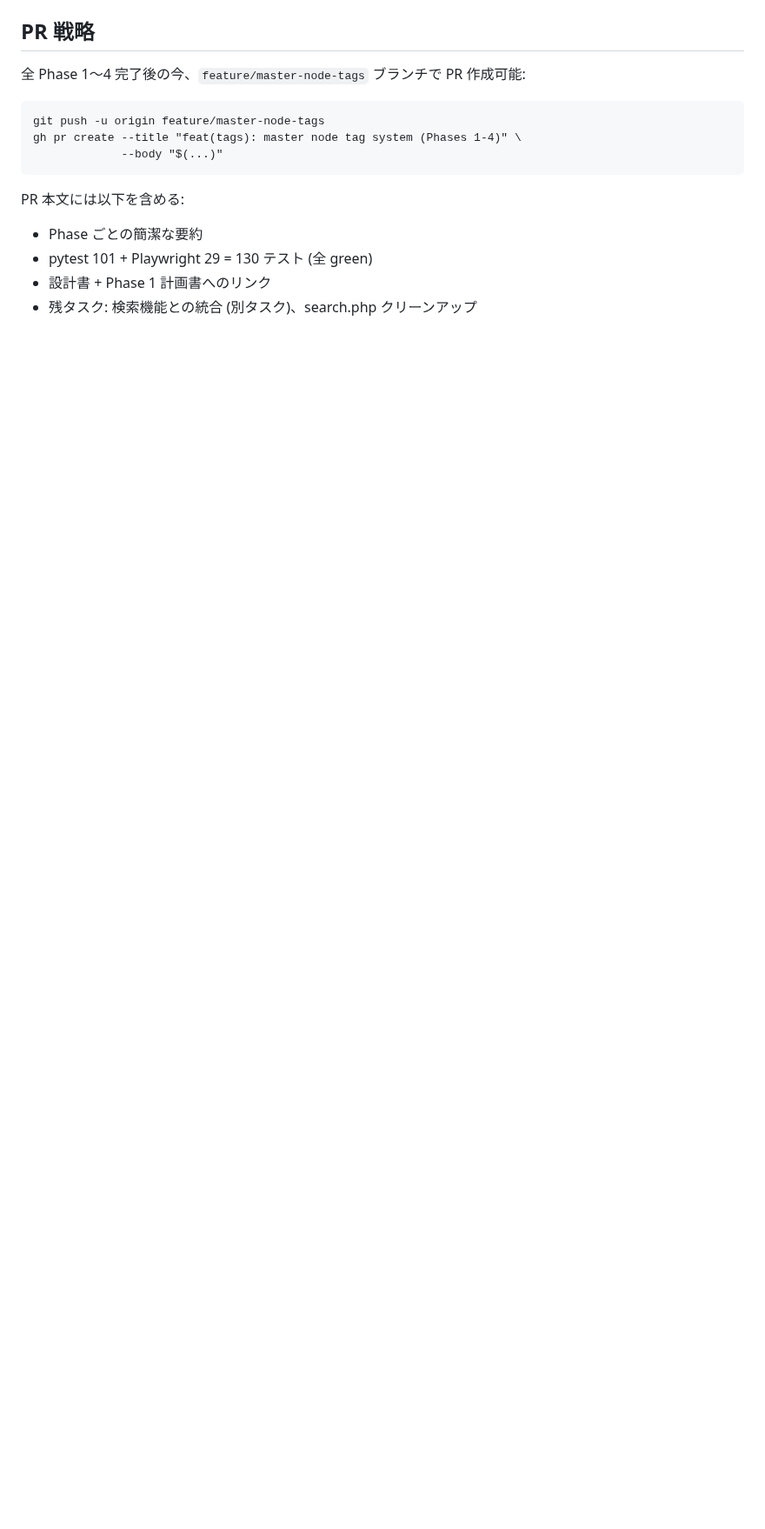
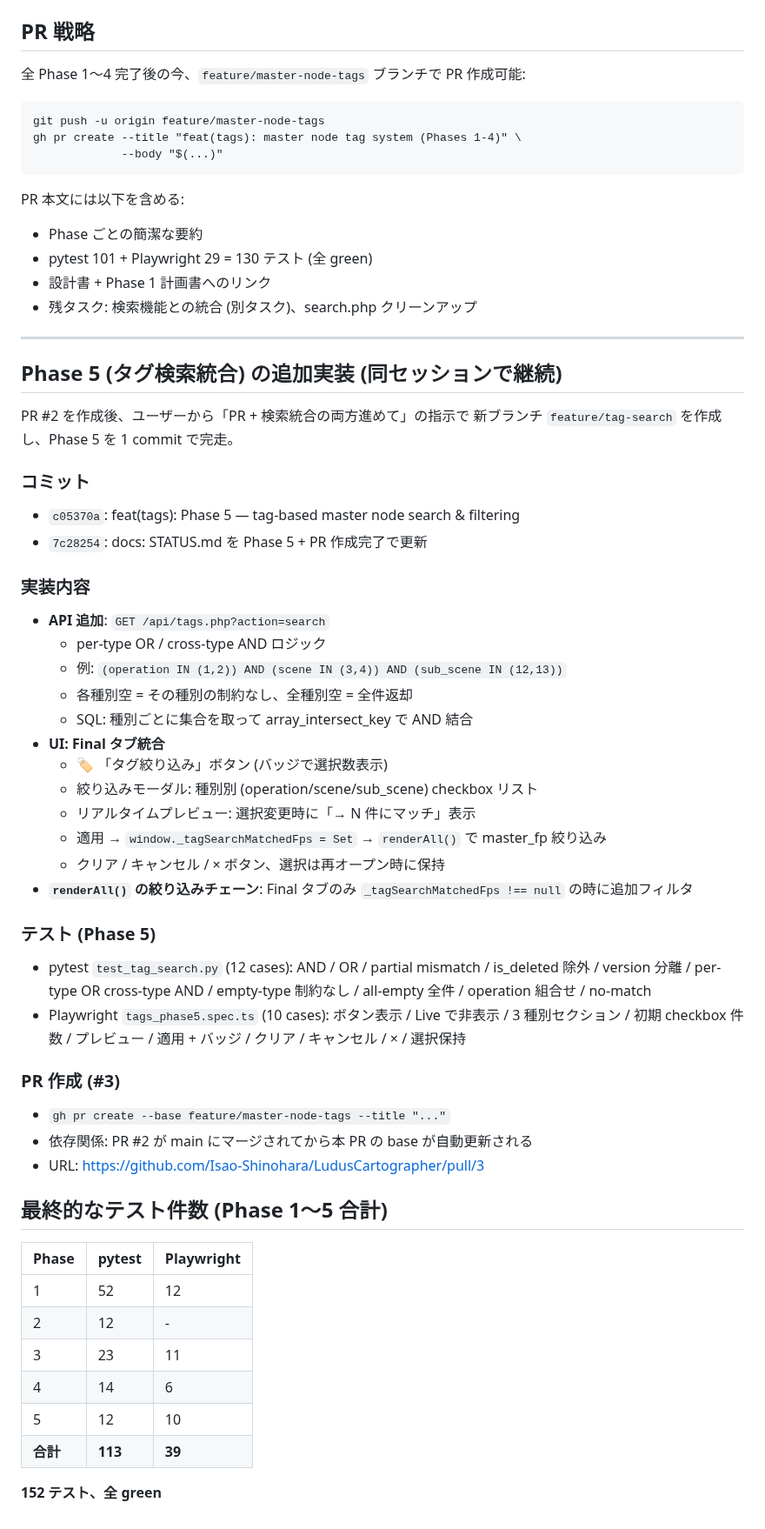
Before and after one commit to Isao-Shinohara/LudusCartographer, a Markdown page: docs/history/2026-05-04.md, the part around the change. Shown at 87% size. Drawn GitHub-style; blank space fills up the shorter version.

Commit message:
docs: Phase 5 追記

```diff
--- a/docs/history/2026-05-04.md
+++ b/docs/history/2026-05-04.md
@@ -360,3 +360,54 @@ PR 本文には以下を含める:
 - pytest 101 + Playwright 29 = 130 テスト (全 green)
 - 設計書 + Phase 1 計画書へのリンク
 - 残タスク: 検索機能との統合 (別タスク)、search.php クリーンアップ
+
+---
+
+## Phase 5 (タグ検索統合) の追加実装 (同セッションで継続)
+
+PR #2 を作成後、ユーザーから「PR + 検索統合の両方進めて」の指示で
+新ブランチ `feature/tag-search` を作成し、Phase 5 を 1 commit で完走。
+
+### コミット
+- `c05370a`: feat(tags): Phase 5 — tag-based master node search & filtering
+- `7c28254`: docs: STATUS.md を Phase 5 + PR 作成完了で更新
+
+### 実装内容
+- **API 追加**: `GET /api/tags.php?action=search`
+  - per-type OR / cross-type AND ロジック
+  - 例: `(operation IN (1,2)) AND (scene IN (3,4)) AND (sub_scene IN (12,13))`
+  - 各種別空 = その種別の制約なし、全種別空 = 全件返却
+  - SQL: 種別ごとに集合を取って array_intersect_key で AND 結合
+- **UI: Final タブ統合**
+  - 🏷 「タグ絞り込み」ボタン (バッジで選択数表示)
+  - 絞り込みモーダル: 種別別 (operation/scene/sub_scene) checkbox リスト
+  - リアルタイムプレビュー: 選択変更時に「→ N 件にマッチ」表示
+  - 適用 → `window._tagSearchMatchedFps = Set` → `renderAll()` で master_fp 絞り込み
+  - クリア / キャンセル / × ボタン、選択は再オープン時に保持
+- **`renderAll()` の絞り込みチェーン**: Final タブのみ `_tagSearchMatchedFps !== null` の時に追加フィルタ
+
+### テスト (Phase 5)
+- pytest `test_tag_search.py` (12 cases): AND / OR / partial mismatch /
+  is_deleted 除外 / version 分離 / per-type OR cross-type AND /
+  empty-type 制約なし / all-empty 全件 / operation 組合せ / no-match
+- Playwright `tags_phase5.spec.ts` (10 cases): ボタン表示 / Live で非表示 /
+  3 種別セクション / 初期 checkbox 件数 / プレビュー / 適用 + バッジ /
+  クリア / キャンセル / × / 選択保持
+
+### PR 作成 (#3)
+- `gh pr create --base feature/master-node-tags --title "..."`
+- 依存関係: PR #2 が main にマージされてから本 PR の base が自動更新される
+- URL: https://github.com/Isao-Shinohara/LudusCartographer/pull/3
+
+## 最終的なテスト件数 (Phase 1〜5 合計)
+
+| Phase | pytest | Playwright |
+|---|---|---|
+| 1 | 52 | 12 |
+| 2 | 12 | - |
+| 3 | 23 | 11 |
+| 4 | 14 | 6 |
+| 5 | 12 | 10 |
+| **合計** | **113** | **39** |
+
+**152 テスト、全 green**
```
